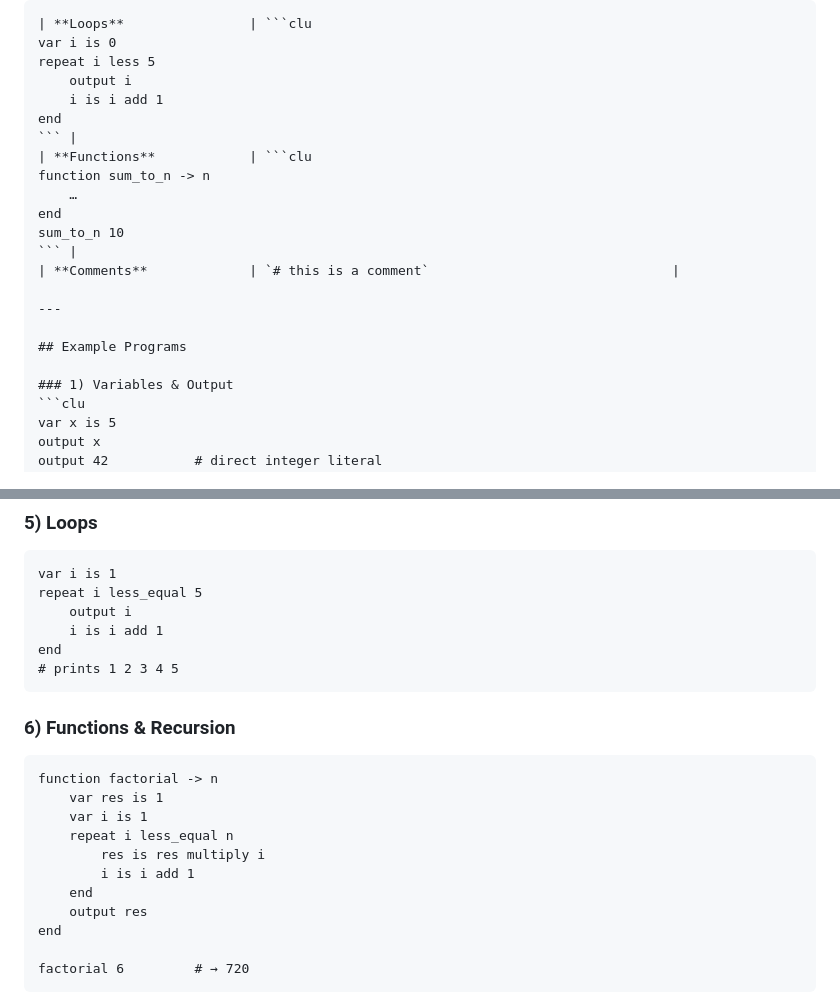
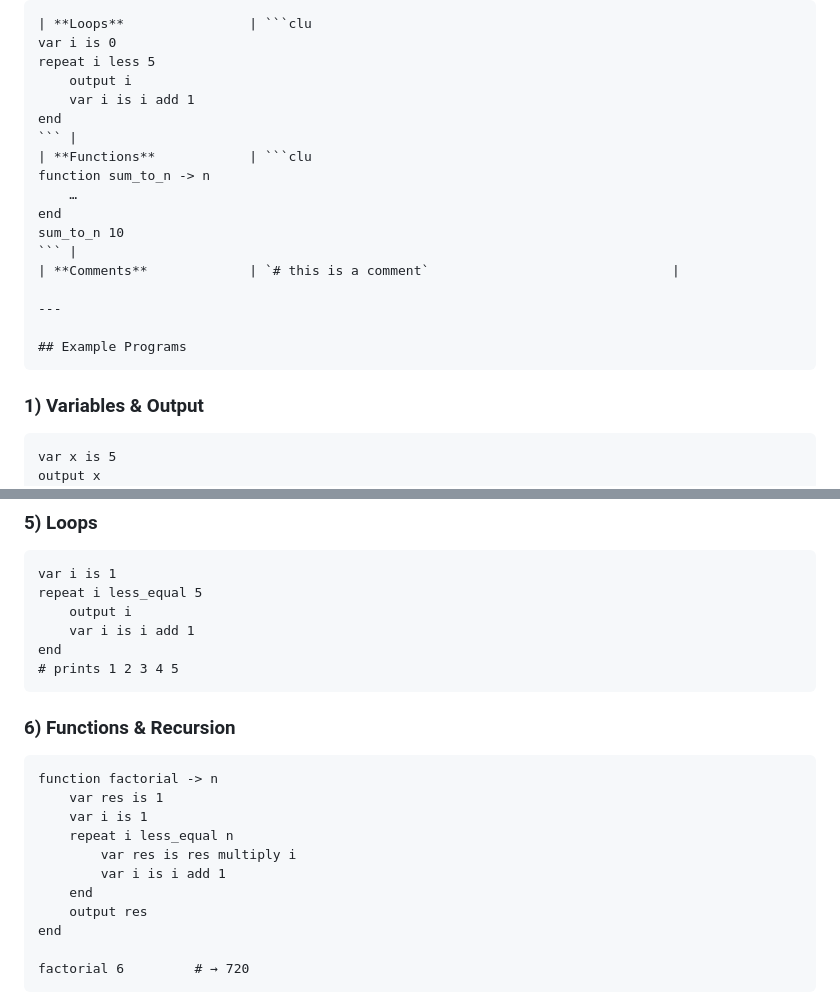
Before and after one commit to connorcampagna/Clu, a Markdown page: documentation.md, 2 parts joined by grey strips. Drawn GitHub-style.

````diff
--- a/documentation.md
+++ b/documentation.md
@@ -38,7 +38,7 @@ end
 var i is 0
 repeat i less 5
     output i
-    i is i add 1
+    var i is i add 1
 end
 ``` |
 | **Functions**            | ```clu
@@ -52,7 +52,7 @@ sum_to_n 10
 ---
 
 ## Example Programs
-
+```
 ### 1) Variables & Output
 ```clu
 var x is 5
@@ -98,7 +98,7 @@ end
 var i is 1
 repeat i less_equal 5
     output i
-    i is i add 1
+    var i is i add 1
 end
 # prints 1 2 3 4 5
 ```
@@ -109,8 +109,8 @@ function factorial -> n
     var res is 1
     var i is 1
     repeat i less_equal n
-        res is res multiply i
-        i is i add 1
+        var res is res multiply i
+        var i is i add 1
     end
     output res
 end
````
